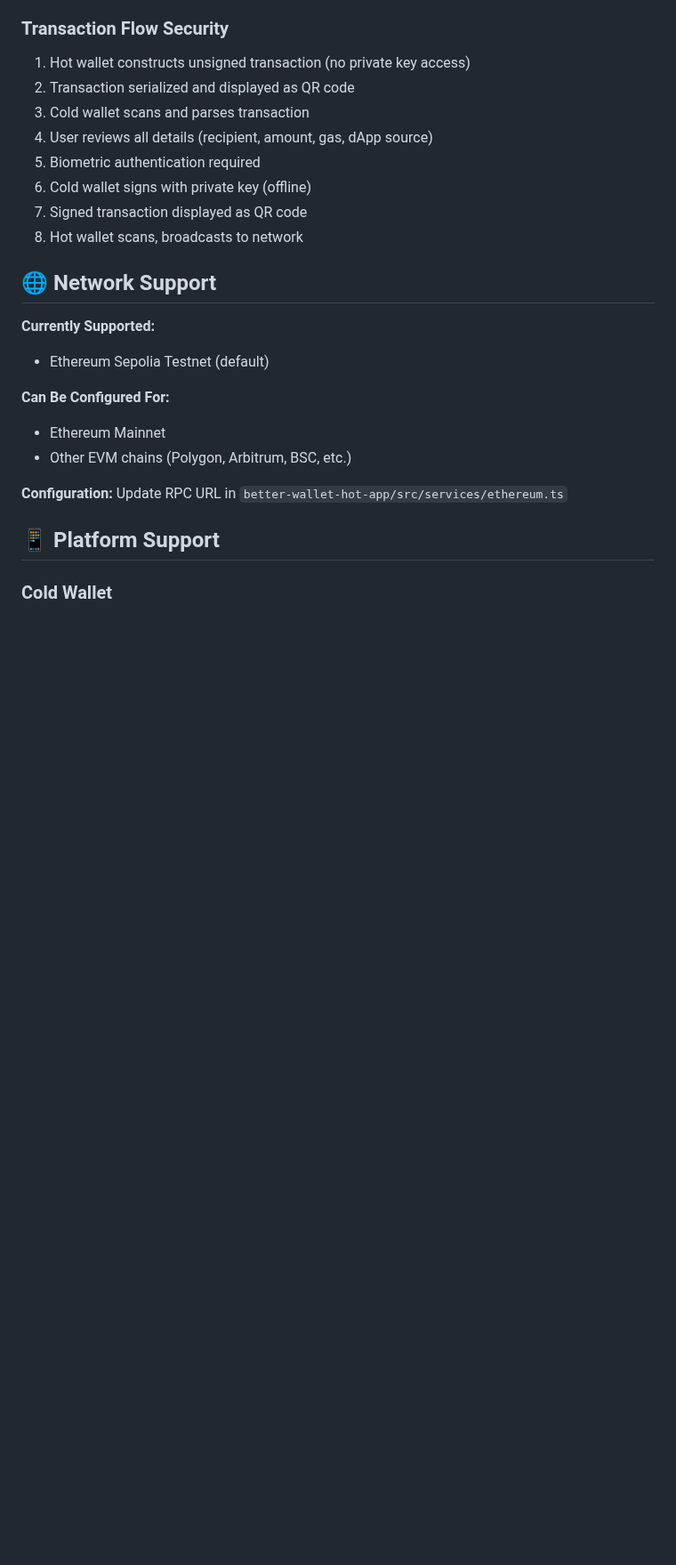
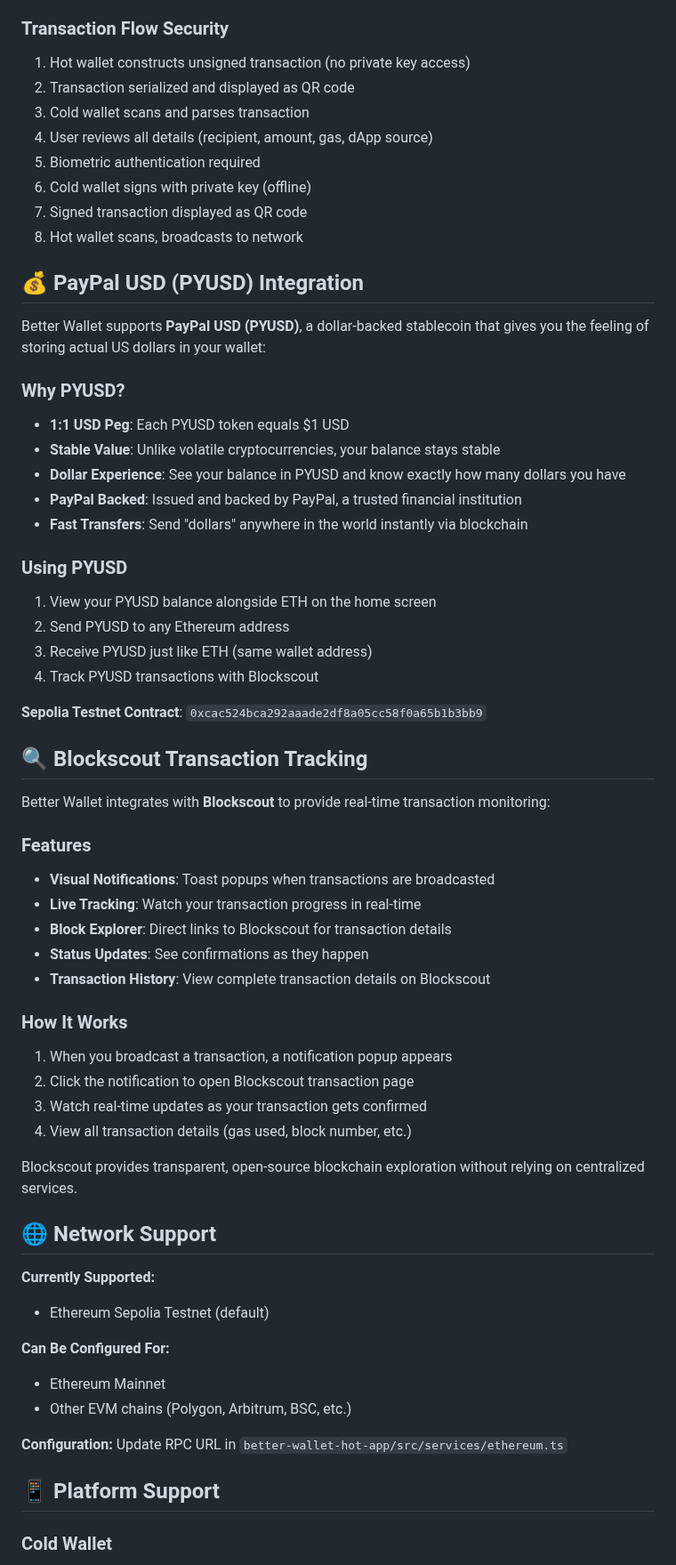
Before and after one commit to pettiboy/better-wallet, a Markdown page: README.md, the part around one of its changes. Shown at 89% size. Rendered like a GitHub page; blank space fills up the shorter version.

Commit message:
docs: update readme

```diff
--- a/README.md
+++ b/README.md
@@ -228,6 +241,48 @@ npm run build  # Production build
 7. Signed transaction displayed as QR code
 8. Hot wallet scans, broadcasts to network
 
+## 💰 PayPal USD (PYUSD) Integration
+
+Better Wallet supports **PayPal USD (PYUSD)**, a dollar-backed stablecoin that gives you the feeling of storing actual US dollars in your wallet:
+
+### Why PYUSD?
+
+- **1:1 USD Peg**: Each PYUSD token equals $1 USD
+- **Stable Value**: Unlike volatile cryptocurrencies, your balance stays stable
+- **Dollar Experience**: See your balance in PYUSD and know exactly how many dollars you have
+- **PayPal Backed**: Issued and backed by PayPal, a trusted financial institution
+- **Fast Transfers**: Send "dollars" anywhere in the world instantly via blockchain
+
+### Using PYUSD
+
+1. View your PYUSD balance alongside ETH on the home screen
+2. Send PYUSD to any Ethereum address
+3. Receive PYUSD just like ETH (same wallet address)
+4. Track PYUSD transactions with Blockscout
+
+**Sepolia Testnet Contract**: `0xcac524bca292aaade2df8a05cc58f0a65b1b3bb9`
+
+## 🔍 Blockscout Transaction Tracking
+
+Better Wallet integrates with **Blockscout** to provide real-time transaction monitoring:
+
+### Features
+
+- **Visual Notifications**: Toast popups when transactions are broadcasted
+- **Live Tracking**: Watch your transaction progress in real-time
+- **Block Explorer**: Direct links to Blockscout for transaction details
+- **Status Updates**: See confirmations as they happen
+- **Transaction History**: View complete transaction details on Blockscout
+
+### How It Works
+
+1. When you broadcast a transaction, a notification popup appears
+2. Click the notification to open Blockscout transaction page
+3. Watch real-time updates as your transaction gets confirmed
+4. View all transaction details (gas used, block number, etc.)
+
+Blockscout provides transparent, open-source blockchain exploration without relying on centralized services.
+
 ## 🌐 Network Support
 
 **Currently Supported:**
```
Also changed, not shown: other parts of README.md (+21 -14 lines).
